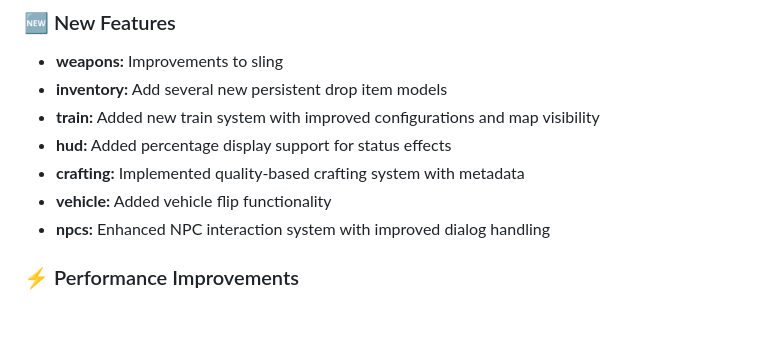
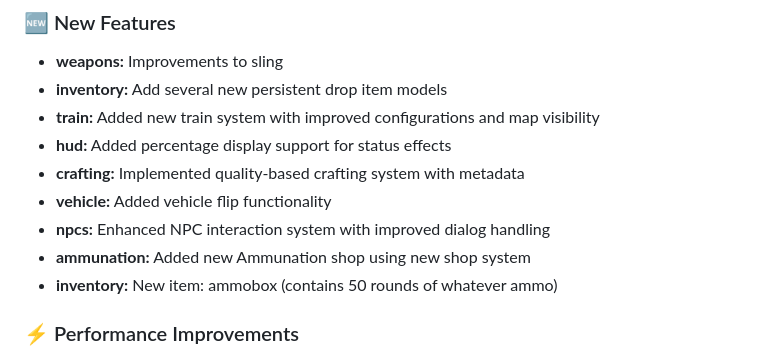
Before and after one commit to SALife-RP/changelog, a Markdown page: docs/CHANGELOG.md, the part around the change. Drawn GitHub-style; blank space fills up the shorter version.

Commit message:
chore: update

```diff
--- a/docs/CHANGELOG.md
+++ b/docs/CHANGELOG.md
@@ -23,6 +23,8 @@ For more information about server rules and features, visit our [Discord](https:
 - **crafting:** Implemented quality-based crafting system with metadata
 - **vehicle:** Added vehicle flip functionality
 - **npcs:** Enhanced NPC interaction system with improved dialog handling
+- **ammunation:** Added new Ammunation shop using new shop system
+- **inventory:** New item: ammobox (contains 50 rounds of whatever ammo)
 
 ### ⚡ Performance Improvements
 
```
